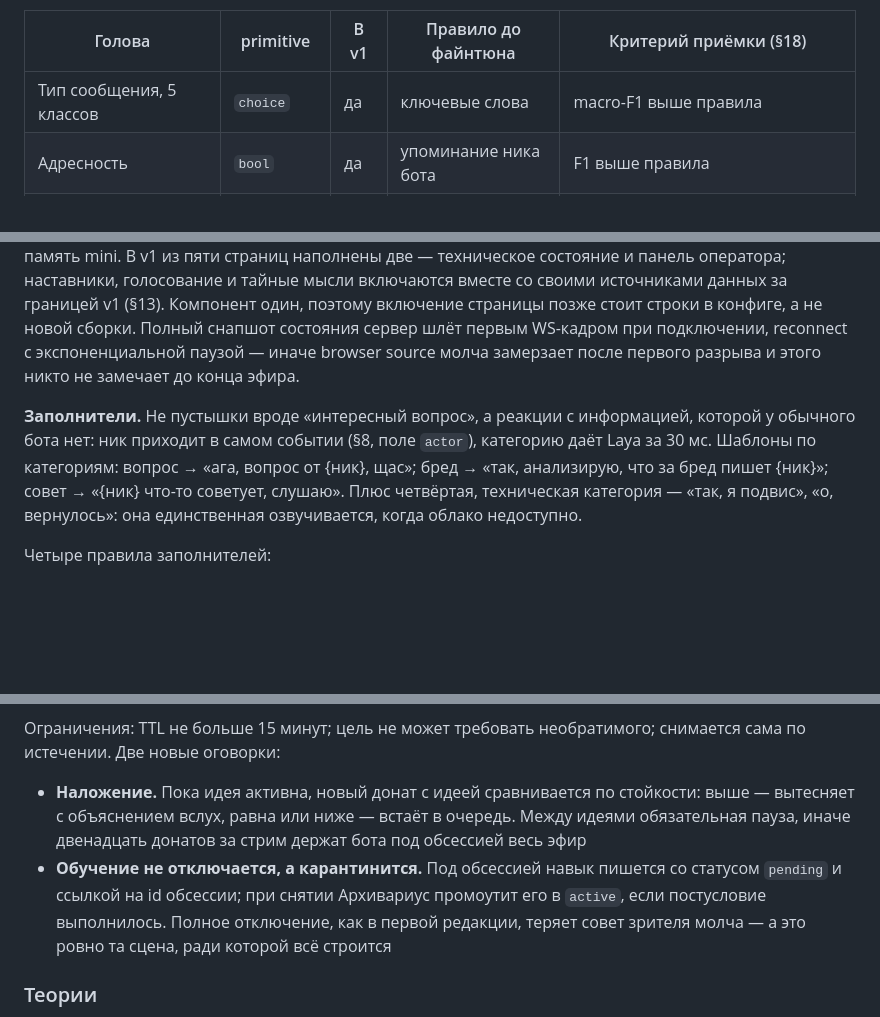
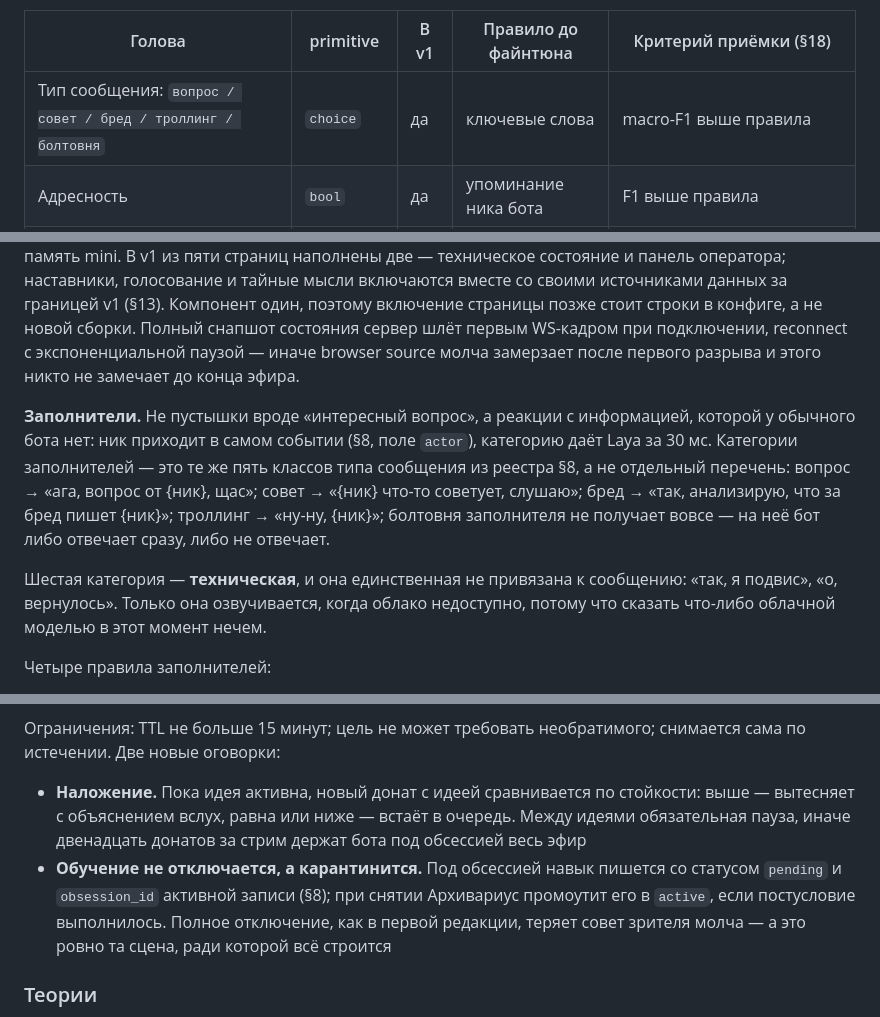
Before and after one commit to AvocadoDuesVult/Project_MansClothes, a Markdown page: docs/tz-v2.md, 3 parts joined by grey strips. Rendered like a GitHub page; blank space fills up the shorter version.

Commit message:
docs: семнадцатый проход — связанные перечни
- §8/§11: «тип сообщения, 5 классов» нигде не расшифровывался, а §11
  держал свой перечень категорий заполнителей — три плюс техническая.
  Два связанных списка жили отдельно и уже разошлись по длине.
  Классы названы в реестре §8 (вопрос / совет / бред / троллинг /
  болтовня), §11 объявлен производным: пять категорий плюс шестая
  техническая, единственная не привязанная к сообщению. Стало видно,
  что болтовня заполнителя не получает вовсе
- §16: ссылка на obsession_id сделана буквальной

Co-Authored-By: Claude Opus 5 <noreply@anthropic.com>
Claude-Session: https://claude.ai/code/session_01332y6mWqyvjT2Nkwguq3zU

```diff
--- a/docs/tz-v2.md
+++ b/docs/tz-v2.md
@@ -288,7 +288,7 @@ flowchart LR
 
 | Голова | primitive | В v1 | Правило до файнтюна | Критерий приёмки (§18) |
 | --- | --- | --- | --- | --- |
-| Тип сообщения, 5 классов | `choice` | да | ключевые слова | macro-F1 выше правила |
+| Тип сообщения: `вопрос / совет / бред / троллинг / болтовня` | `choice` | да | ключевые слова | macro-F1 выше правила |
 | Адресность | `bool` | да | упоминание ника бота | F1 выше правила |
 | Токсичность | `bool` | да | стоп-лист | recall при фиксированном precision выше стоп-листа |
 | Намерение, 6 классов (§10) | `choice` | да | глагол в совете | accuracy выше правила |
@@ -437,7 +437,9 @@ flowchart TD
 
 **Оверлеи.** Локальный HTTP-сервер на mini отдаёт страницы, OBS подключает их одним browser source, обновления идут по WebSocket. Страницы: наставники (§15), прогресс-бар голосования, тайные мысли (§16), техническое состояние, панель оператора (§17). Один браузерный процесс вместо пяти экономит память mini. В v1 из пяти страниц наполнены две — техническое состояние и панель оператора; наставники, голосование и тайные мысли включаются вместе со своими источниками данных за границей v1 (§13). Компонент один, поэтому включение страницы позже стоит строки в конфиге, а не новой сборки. Полный снапшот состояния сервер шлёт первым WS-кадром при подключении, reconnect с экспоненциальной паузой — иначе browser source молча замерзает после первого разрыва и этого никто не замечает до конца эфира.
 
-**Заполнители.** Не пустышки вроде «интересный вопрос», а реакции с информацией, которой у обычного бота нет: ник приходит в самом событии (§8, поле `actor`), категорию даёт Laya за 30 мс. Шаблоны по категориям: вопрос → «ага, вопрос от {ник}, щас»; бред → «так, анализирую, что за бред пишет {ник}»; совет → «{ник} что-то советует, слушаю». Плюс четвёртая, техническая категория — «так, я подвис», «о, вернулось»: она единственная озвучивается, когда облако недоступно.
+**Заполнители.** Не пустышки вроде «интересный вопрос», а реакции с информацией, которой у обычного бота нет: ник приходит в самом событии (§8, поле `actor`), категорию даёт Laya за 30 мс. Категории заполнителей — это те же пять классов типа сообщения из реестра §8, а не отдельный перечень: вопрос → «ага, вопрос от {ник}, щас»; совет → «{ник} что-то советует, слушаю»; бред → «так, анализирую, что за бред пишет {ник}»; троллинг → «ну-ну, {ник}»; болтовня заполнителя не получает вовсе — на неё бот либо отвечает сразу, либо не отвечает.
+
+Шестая категория — **техническая**, и она единственная не привязана к сообщению: «так, я подвис», «о, вернулось». Только она озвучивается, когда облако недоступно, потому что сказать что-либо облачной моделью в этот момент нечем.
 
 Четыре правила заполнителей:
 
@@ -682,7 +684,7 @@ Laya оценивает убедительность каждого аргуме
 Ограничения: TTL не больше 15 минут; цель не может требовать необратимого; снимается сама по истечении. Две новые оговорки:
 
 - **Наложение.** Пока идея активна, новый донат с идеей сравнивается по стойкости: выше — вытесняет с объяснением вслух, равна или ниже — встаёт в очередь. Между идеями обязательная пауза, иначе двенадцать донатов за стрим держат бота под обсессией весь эфир
-- **Обучение не отключается, а карантинится.** Под обсессией навык пишется со статусом `pending` и ссылкой на id обсессии; при снятии Архивариус промоутит его в `active`, если постусловие выполнилось. Полное отключение, как в первой редакции, теряет совет зрителя молча — а это ровно та сцена, ради которой всё строится
+- **Обучение не отключается, а карантинится.** Под обсессией навык пишется со статусом `pending` и `obsession_id` активной записи (§8); при снятии Архивариус промоутит его в `active`, если постусловие выполнилось. Полное отключение, как в первой редакции, теряет совет зрителя молча — а это ровно та сцена, ради которой всё строится
 
 ### Теории
 
```
Also changed, not shown: other parts of docs/tz-v2.md (+2 -0 lines).
